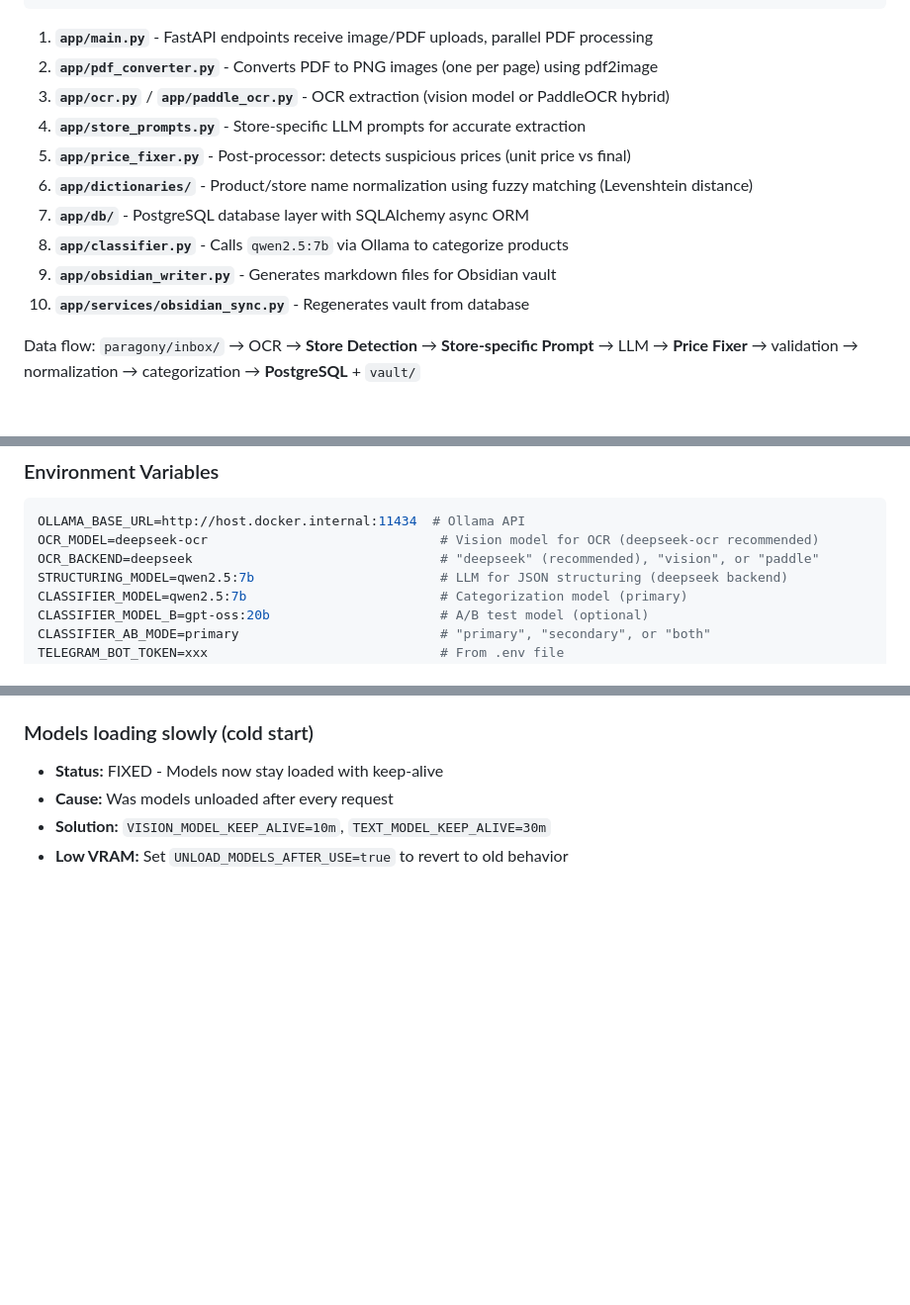
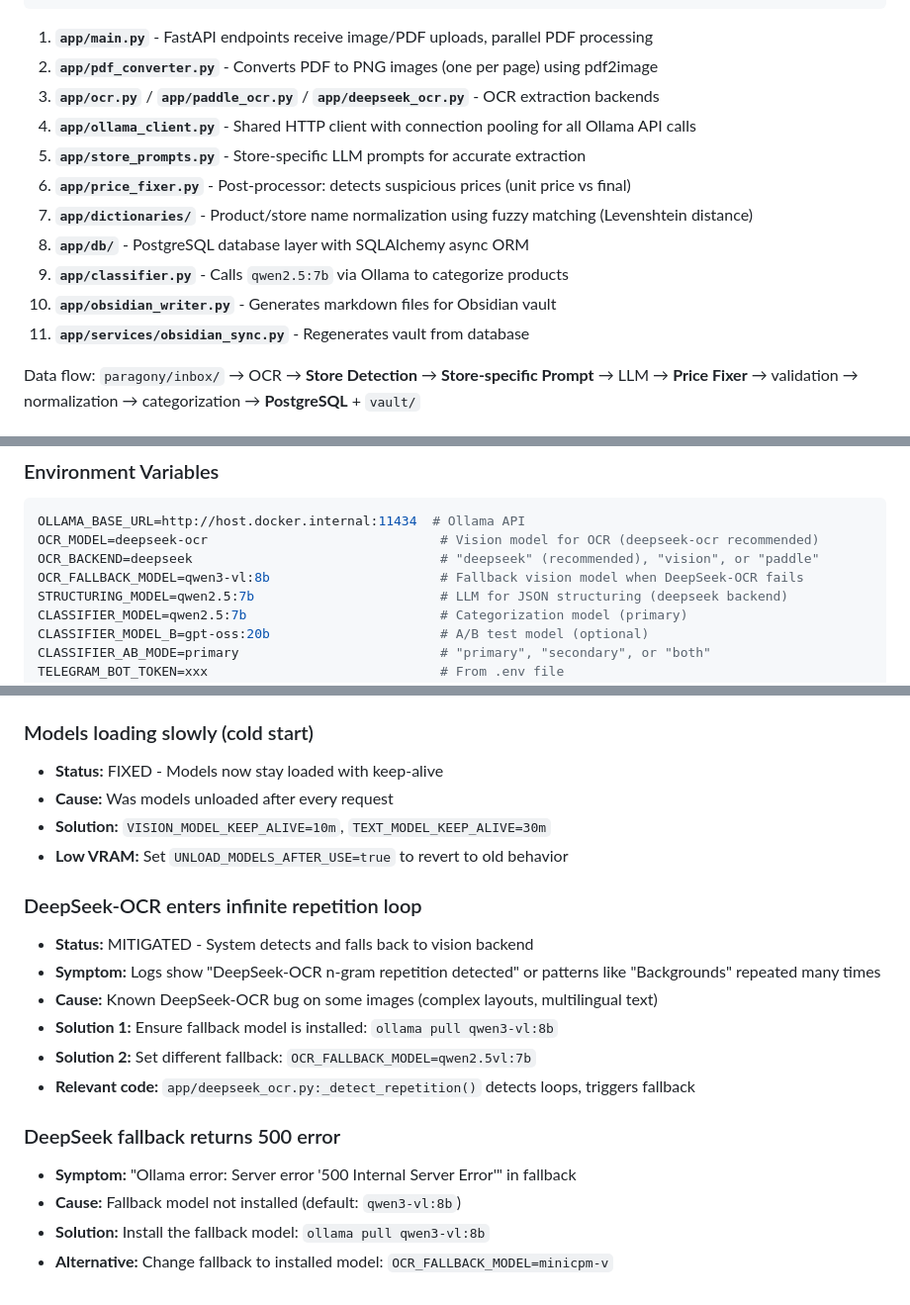
Before and after one commit to codemarcinu/ocr_vision, a Markdown page: CLAUDE.md, 3 parts joined by grey strips. Shown at 99% size. GitHub-like rendering; blank space fills up the shorter version.

Commit message:
docs: update CLAUDE.md with DeepSeek optimizations and troubleshooting
- Add ollama_client.py to architecture section
- Document OCR_FALLBACK_MODEL env variable
- Update DeepSeek pipeline timing (13-17s)
- Add troubleshooting for DeepSeek-OCR repetition loops
- Add troubleshooting for fallback 500 errors

Co-Authored-By: Claude Opus 4.5 <noreply@anthropic.com>

```diff
--- a/CLAUDE.md
+++ b/CLAUDE.md
@@ -52,14 +52,15 @@ Receipt (photo/PDF) → OCR → Validation → [Review?] → Categorization →
 
 1. **`app/main.py`** - FastAPI endpoints receive image/PDF uploads, parallel PDF processing
 2. **`app/pdf_converter.py`** - Converts PDF to PNG images (one per page) using pdf2image
-3. **`app/ocr.py`** / **`app/paddle_ocr.py`** - OCR extraction (vision model or PaddleOCR hybrid)
-4. **`app/store_prompts.py`** - Store-specific LLM prompts for accurate extraction
-5. **`app/price_fixer.py`** - Post-processor: detects suspicious prices (unit price vs final)
-6. **`app/dictionaries/`** - Product/store name normalization using fuzzy matching (Levenshtein distance)
-7. **`app/db/`** - PostgreSQL database layer with SQLAlchemy async ORM
-8. **`app/classifier.py`** - Calls `qwen2.5:7b` via Ollama to categorize products
-9. **`app/obsidian_writer.py`** - Generates markdown files for Obsidian vault
-10. **`app/services/obsidian_sync.py`** - Regenerates vault from database
+3. **`app/ocr.py`** / **`app/paddle_ocr.py`** / **`app/deepseek_ocr.py`** - OCR extraction backends
+4. **`app/ollama_client.py`** - Shared HTTP client with connection pooling for all Ollama API calls
+5. **`app/store_prompts.py`** - Store-specific LLM prompts for accurate extraction
+6. **`app/price_fixer.py`** - Post-processor: detects suspicious prices (unit price vs final)
+7. **`app/dictionaries/`** - Product/store name normalization using fuzzy matching (Levenshtein distance)
+8. **`app/db/`** - PostgreSQL database layer with SQLAlchemy async ORM
+9. **`app/classifier.py`** - Calls `qwen2.5:7b` via Ollama to categorize products
+10. **`app/obsidian_writer.py`** - Generates markdown files for Obsidian vault
+11. **`app/services/obsidian_sync.py`** - Regenerates vault from database
 
 Data flow: `paragony/inbox/` → OCR → **Store Detection** → **Store-specific Prompt** → LLM → **Price Fixer** → validation → normalization → categorization → **PostgreSQL** + `vault/`
 
@@ -370,6 +371,7 @@ class DiscountDetail(BaseModel):
 OLLAMA_BASE_URL=http://host.docker.internal:11434  # Ollama API
 OCR_MODEL=deepseek-ocr                              # Vision model for OCR (deepseek-ocr recommended)
 OCR_BACKEND=deepseek                                # "deepseek" (recommended), "vision", or "paddle"
+OCR_FALLBACK_MODEL=qwen3-vl:8b                      # Fallback vision model when DeepSeek-OCR fails
 STRUCTURING_MODEL=qwen2.5:7b                        # LLM for JSON structuring (deepseek backend)
 CLASSIFIER_MODEL=qwen2.5:7b                         # Categorization model (primary)
 CLASSIFIER_MODEL_B=gpt-oss:20b                      # A/B test model (optional)
@@ -729,3 +734,17 @@ curl -X POST http://localhost:8000/obsidian/sync/all
 - **Cause:** Was models unloaded after every request
 - **Solution:** `VISION_MODEL_KEEP_ALIVE=10m`, `TEXT_MODEL_KEEP_ALIVE=30m`
 - **Low VRAM:** Set `UNLOAD_MODELS_AFTER_USE=true` to revert to old behavior
+
+### DeepSeek-OCR enters infinite repetition loop
+- **Status:** MITIGATED - System detects and falls back to vision backend
+- **Symptom:** Logs show "DeepSeek-OCR n-gram repetition detected" or patterns like "Backgrounds" repeated many times
+- **Cause:** Known DeepSeek-OCR bug on some images (complex layouts, multilingual text)
+- **Solution 1:** Ensure fallback model is installed: `ollama pull qwen3-vl:8b`
+- **Solution 2:** Set different fallback: `OCR_FALLBACK_MODEL=qwen2.5vl:7b`
+- **Relevant code:** `app/deepseek_ocr.py:_detect_repetition()` detects loops, triggers fallback
+
+### DeepSeek fallback returns 500 error
+- **Symptom:** "Ollama error: Server error '500 Internal Server Error'" in fallback
+- **Cause:** Fallback model not installed (default: `qwen3-vl:8b`)
+- **Solution:** Install the fallback model: `ollama pull qwen3-vl:8b`
+- **Alternative:** Change fallback to installed model: `OCR_FALLBACK_MODEL=minicpm-v`
```
Also changed, not shown: other parts of CLAUDE.md (+7 -4 lines).
